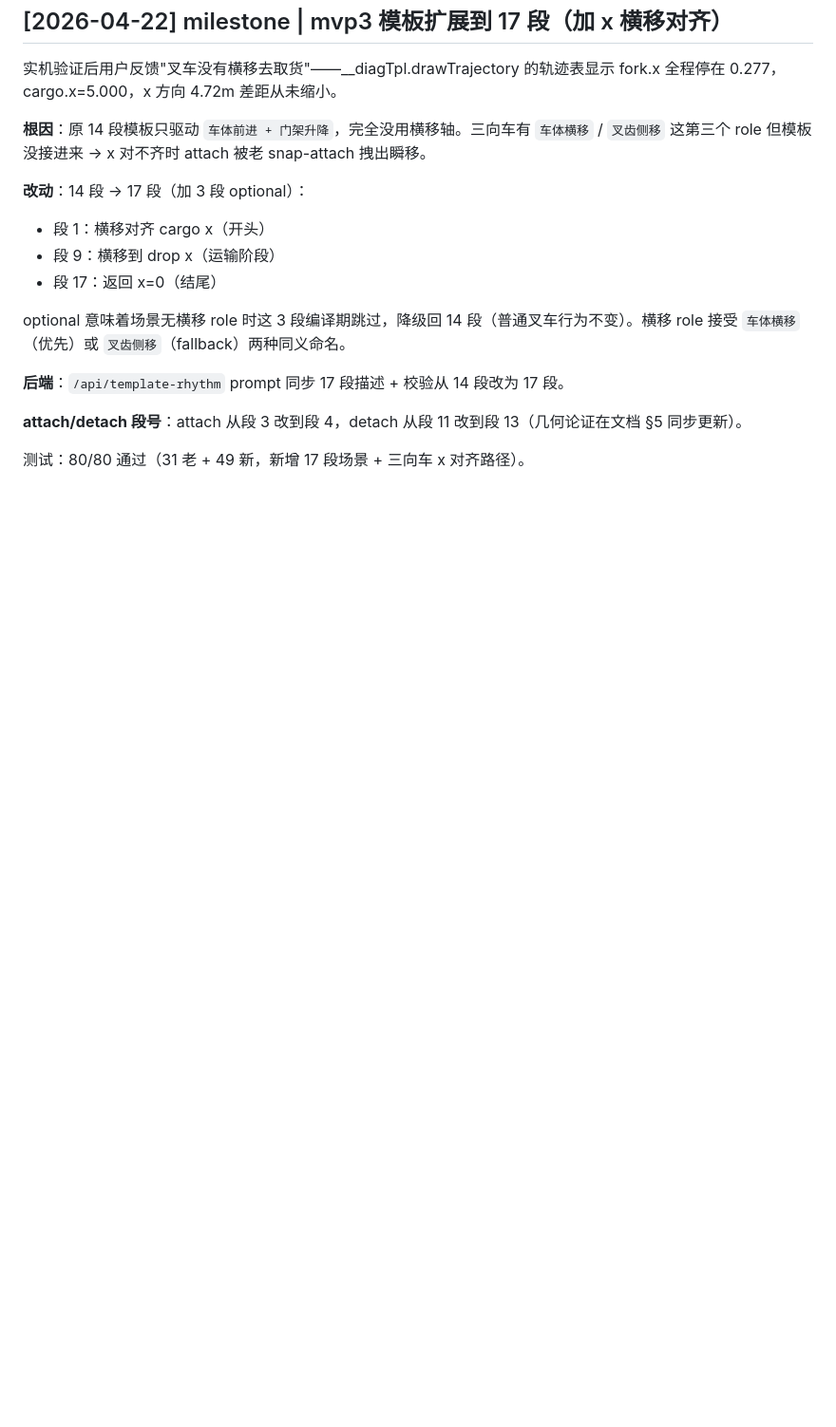
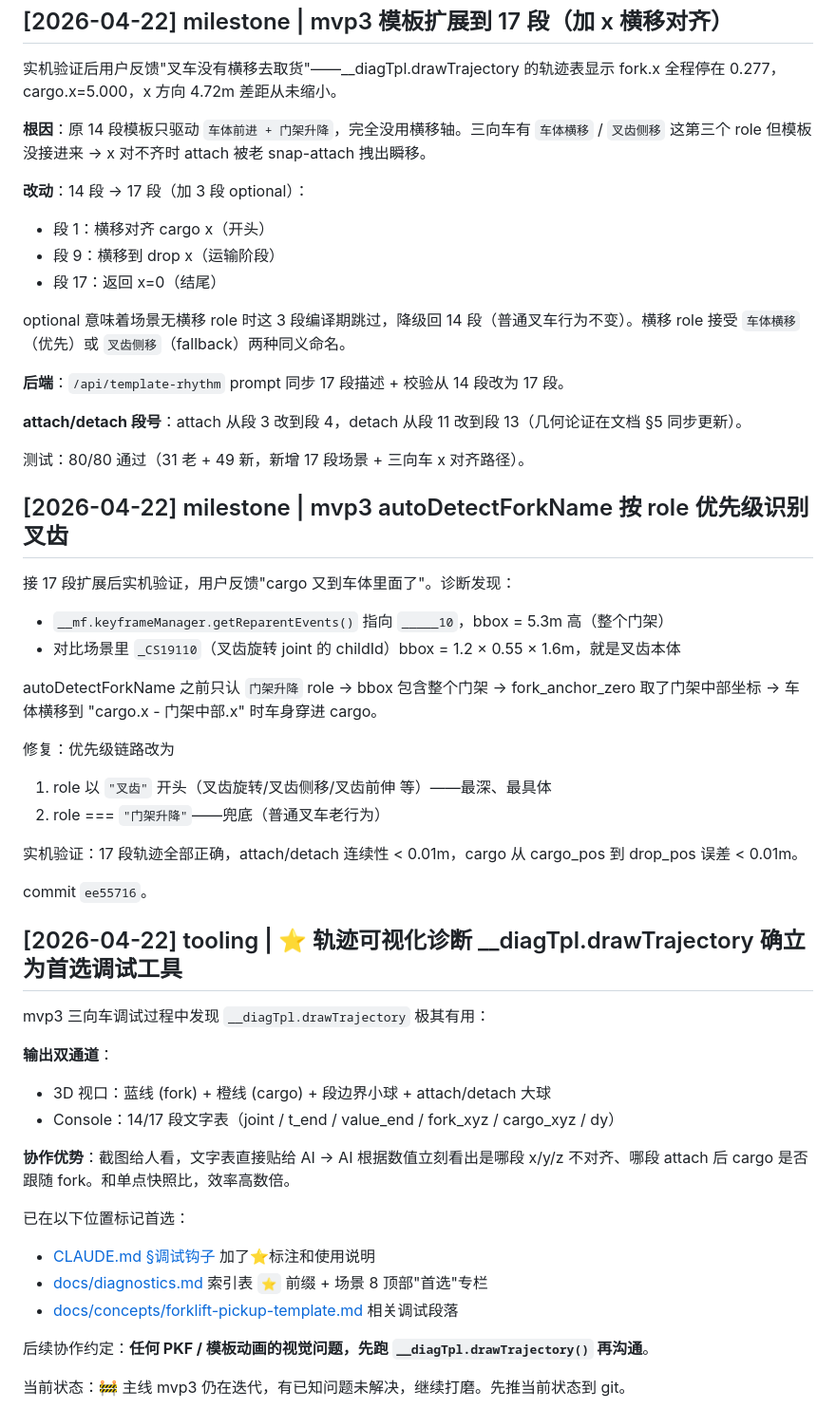
Before and after one commit to Hockwang/MotionForge, a Markdown page: docs/log.md, the part around the change. Shown at 95% size. GitHub-like rendering; blank space fills up the shorter version.

```diff
--- a/docs/log.md
+++ b/docs/log.md
@@ -109,3 +109,38 @@ optional 意味着场景无横移 role 时这 3 段编译期跳过，降级回 1
 **attach/detach 段号**：attach 从段 3 改到段 4，detach 从段 11 改到段 13（几何论证在文档 §5 同步更新）。
 
 测试：80/80 通过（31 老 + 49 新，新增 17 段场景 + 三向车 x 对齐路径）。
+
+## [2026-04-22] milestone | mvp3 autoDetectForkName 按 role 优先级识别叉齿
+
+接 17 段扩展后实机验证，用户反馈"cargo 又到车体里面了"。诊断发现：
+- `__mf.keyframeManager.getReparentEvents()` 指向 `_____10`，bbox = 5.3m 高（整个门架）
+- 对比场景里 `_CS19110`（叉齿旋转 joint 的 childId）bbox = 1.2 × 0.55 × 1.6m，就是叉齿本体
+
+autoDetectForkName 之前只认 `门架升降` role → bbox 包含整个门架 → fork_anchor_zero 取了门架中部坐标 → 车体横移到 "cargo.x - 门架中部.x" 时车身穿进 cargo。
+
+修复：优先级链路改为
+1. role 以 `"叉齿"` 开头（叉齿旋转/叉齿侧移/叉齿前伸 等）——最深、最具体
+2. role === `"门架升降"`——兜底（普通叉车老行为）
+
+实机验证：17 段轨迹全部正确，attach/detach 连续性 < 0.01m，cargo 从 cargo_pos 到 drop_pos 误差 < 0.01m。
+
+commit `ee55716`。
+
+## [2026-04-22] tooling | ⭐ 轨迹可视化诊断 __diagTpl.drawTrajectory 确立为首选调试工具
+
+mvp3 三向车调试过程中发现 `__diagTpl.drawTrajectory` 极其有用：
+
+**输出双通道**：
+- 3D 视口：蓝线 (fork) + 橙线 (cargo) + 段边界小球 + attach/detach 大球
+- Console：14/17 段文字表（joint / t_end / value_end / fork_xyz / cargo_xyz / dy）
+
+**协作优势**：截图给人看，文字表直接贴给 AI → AI 根据数值立刻看出是哪段 x/y/z 不对齐、哪段 attach 后 cargo 是否跟随 fork。和单点快照比，效率高数倍。
+
+已在以下位置标记首选：
+- [CLAUDE.md §调试钩子](../CLAUDE.md) 加了⭐标注和使用说明
+- [docs/diagnostics.md](diagnostics.md) 索引表 `⭐` 前缀 + 场景 8 顶部"首选"专栏
+- [docs/concepts/forklift-pickup-template.md](concepts/forklift-pickup-template.md) 相关调试段落
+
+后续协作约定：**任何 PKF / 模板动画的视觉问题，先跑 `__diagTpl.drawTrajectory()` 再沟通**。
+
+当前状态：🚧 主线 mvp3 仍在迭代，有已知问题未解决，继续打磨。先推当前状态到 git。
```
Also changed, not shown: CLAUDE.md (+3 -0 lines), docs/diagnostics.md (+21 -14 lines).
